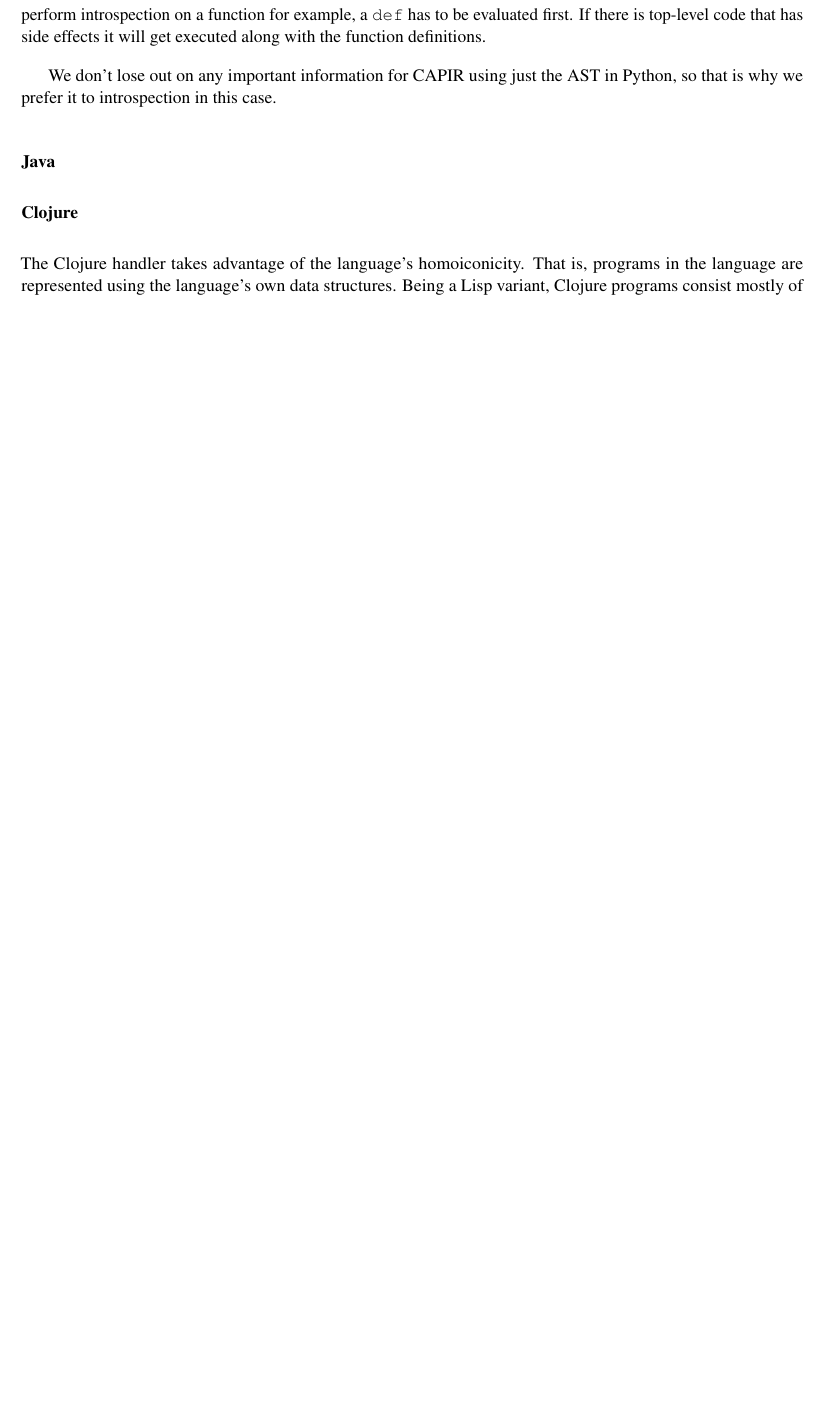
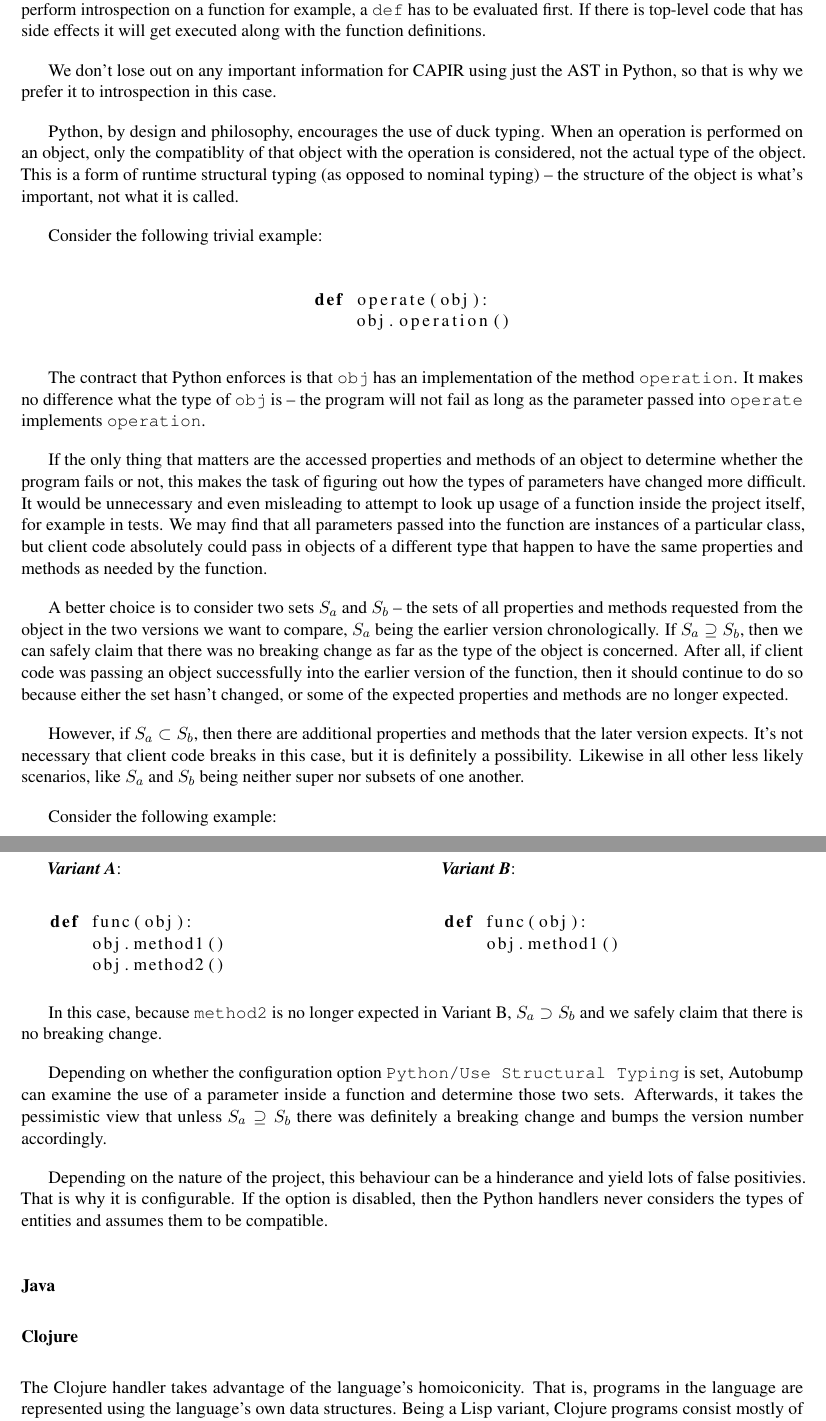
Before and after one commit to cshtarkov/autobump-dissertation, a LaTeX thesis (dissertation.tex): part of page 18 of 24 before the commit and two parts of pages 18 and 19 of 25 after it, the two joined at a grey line, cut so that both start at the same text, the shorter picture padded with empty space. Compiled offline with pdfLaTeX.

Commit message:
Python type system

```diff
--- a/dissertation.tex
+++ b/dissertation.tex
@@ -712,10 +731,93 @@ this case.
 
 % TODO: Rewrite!!!!!!!
 
+Python, by design and philosophy, encourages the use of duck typing.
+When an operation is performed on an object, only the compatiblity of
+that object with the operation is considered, not the actual type of
+the object. This is a form of runtime structural typing (as opposed to
+nominal typing) -- the structure of the object is what's important,
+not what it is called.
+
+Consider the following trivial example:
+
+\begin{center}
+\begin{tabular}{c}
+\begin{lstlisting}
+def operate(obj):
+    obj.operation()
+\end{lstlisting}
+\end{tabular}
+\end{center}
+
+The contract that Python enforces is that \texttt{obj} has an
+implementation of the method \texttt{operation}. It makes no
+difference what the type of \texttt{obj} is -- the program will not
+fail as long as the parameter passed into \texttt{operate} implements
+\texttt{operation}.
+
+If the only thing that matters are the accessed properties and methods
+of an object to determine whether the program fails or not, this makes
+the task of figuring out how the types of parameters have changed more
+difficult. It would be unnecessary and even misleading to attempt to
+look up usage of a function inside the project itself, for example in
+tests. We may find that all parameters passed into the function are
+instances of a particular class, but client code absolutely could pass
+in objects of a different type that happen to have the same properties
+and methods as needed by the function.
+
+% TODO: What about types of entities?
+
+A better choice is to consider two sets $S_a$ and $S_b$ -- the sets of
+all properties and methods requested from the object in the two
+versions we want to compare, $S_a$ being the earlier version chronologically.
+If $S_a \supseteq S_b$, then we can safely claim that there was no
+breaking change as far as the type of the object is concerned. After
+all, if client code was passing an object successfully into the
+earlier version of the function, then it should continue to do so
+because either the set hasn't changed, or some of the expected
+properties and methods are no longer expected.
+
+However, if $S_a \subset S_b$, then there are additional properties
+and methods that the later version expects. It's not necessary that
+client code breaks in this case, but it is definitely a possibility.
+Likewise in all other less likely scenarios, like $S_a$ and $S_b$
+being neither super nor subsets of one another.
+
+Consider the following example:
+
+\begin{minipage}[t]{0.5\textwidth}
+\noindent\textbf{\textit{Variant A}}:\\
+\begin{lstlisting}
+def func(obj):
+    obj.method1()
+    obj.method2()
+\end{lstlisting}
+\end{minipage}
+\begin{minipage}[t]{0.5\textwidth}
+\noindent\textbf{\textit{Variant B}}:\\
+\begin{lstlisting}
+def func(obj):
+    obj.method1()
+\end{lstlisting}
+\end{minipage}
+
+In this case, because \texttt{method2} is no longer expected in
+Variant B, $S_a \supset S_b$ and we safely claim that there is no
+breaking change.
+
+Depending on whether the configuration option \texttt{Python/Use
+Structural Typing} is set, Autobump can examine the use of a parameter
+inside a function and determine those two sets. Afterwards, it takes
+the pessimistic view that unless $S_a \supseteq S_b$ there was
+definitely a breaking change and bumps the version number accordingly.
+
+Depending on the nature of the project, this behaviour can be a
+hinderance and yield lots of false positivies. That is why it is
+configurable. If the option is disabled, then the Python handlers
+never considers the types of entities and assumes them to be compatible.
+
 \subsubsection{Java}
 \label{JavaHandlers}
-
-
 
 \subsubsection{Clojure}
 
```
Also changed, not shown: dissertation.tex (21 more changed lines).
